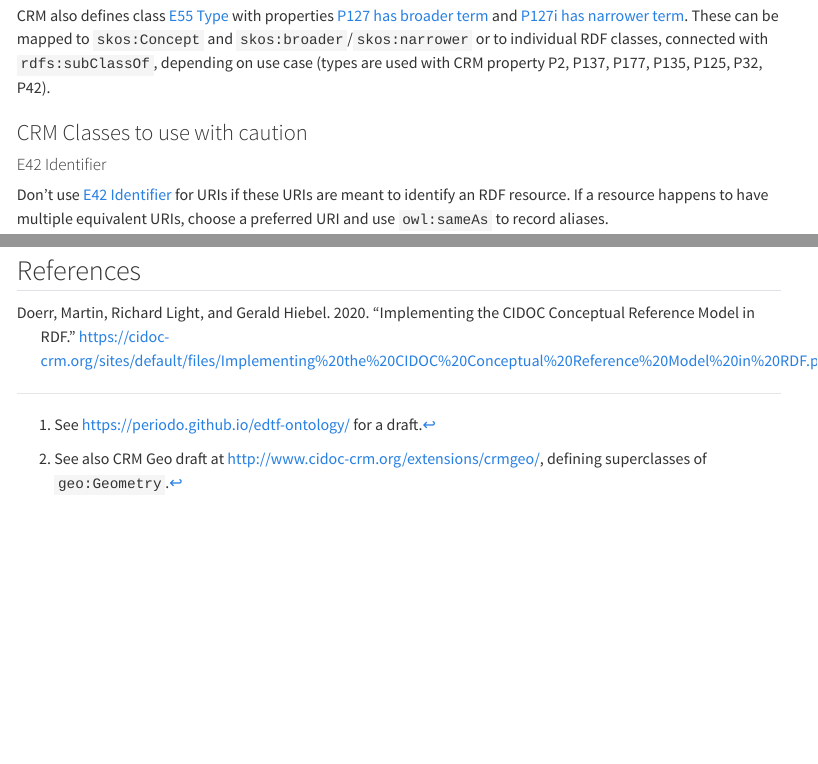
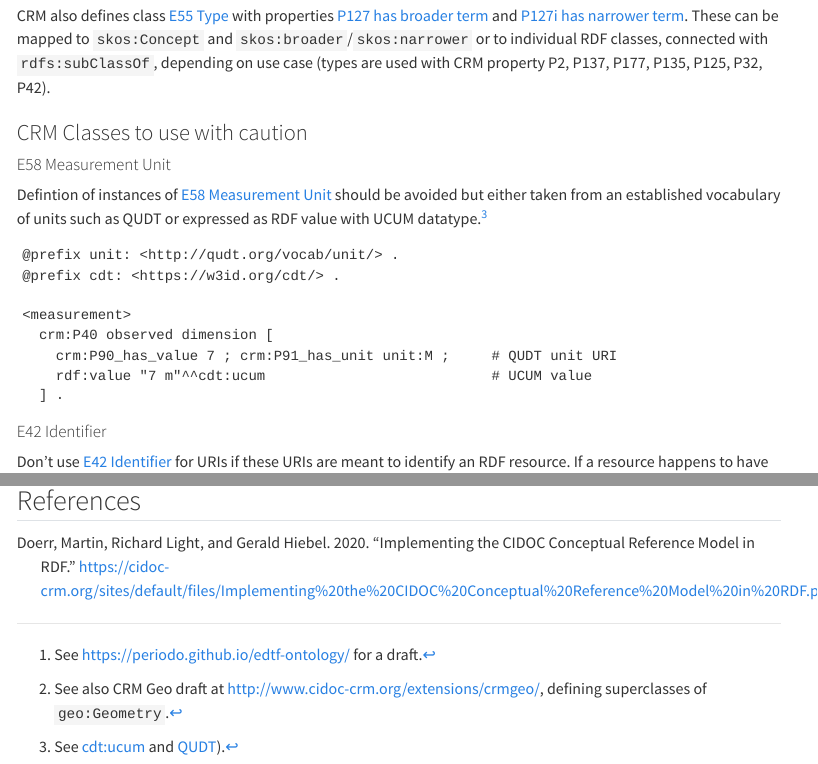
Before and after one commit to nfdi4objects/crm-rdf-ap, a Quarto document (index.qmd): the page in a window 1100 px wide, from 1500 px down, and a second part further down, joined at a grey line. Rendered offline with R 4.5, knitr and Pandoc in place of Quarto, with nearby package versions; menus at the side of the page are left out.

Commit message:
Add E58 Measurement Unit (#3)

```diff
--- a/index.qmd
+++ b/index.qmd
@@ -69,8 +69,24 @@ CRM also defines class [E55 Type] with properties [P127 has broader term] and [P
 [E32 Authority Document]: http://www.cidoc-crm.org/cidoc-crm/E32
 [E55 Type]: http://www.cidoc-crm.org/cidoc-crm/E55
 [E55 Identifier]: http://www.cidoc-crm.org/cidoc-crm/E42
+[E58 Measurement Unit]: http://www.cidoc-crm.org/cidoc-crm/E58
 
 ### CRM Classes to use with caution
+
+#### E58 Measurement Unit
+
+Defintion of instances of [E58 Measurement Unit] should be avoided but either taken from an established vocabulary of units such as QUDT or expressed as RDF value with UCUM datatype.^[See [cdt:ucum](https://ci.mines-stetienne.fr/lindt/v4/custom_datatypes#ucum) and [QUDT](https://qudt.org/)).]
+
+~~~ttl
+@prefix unit: <http://qudt.org/vocab/unit/> .
+@prefix cdt: <https://w3id.org/cdt/> .
+
+<measurement>
+  crm:P40 observed dimension [
+    crm:P90_has_value 7 ; crm:P91_has_unit unit:M ;     # QUDT unit URI
+    rdf:value "7 m"^^cdt:ucum                           # UCUM value
+  ] .
+~~~
 
 #### E42 Identifier
 
```
